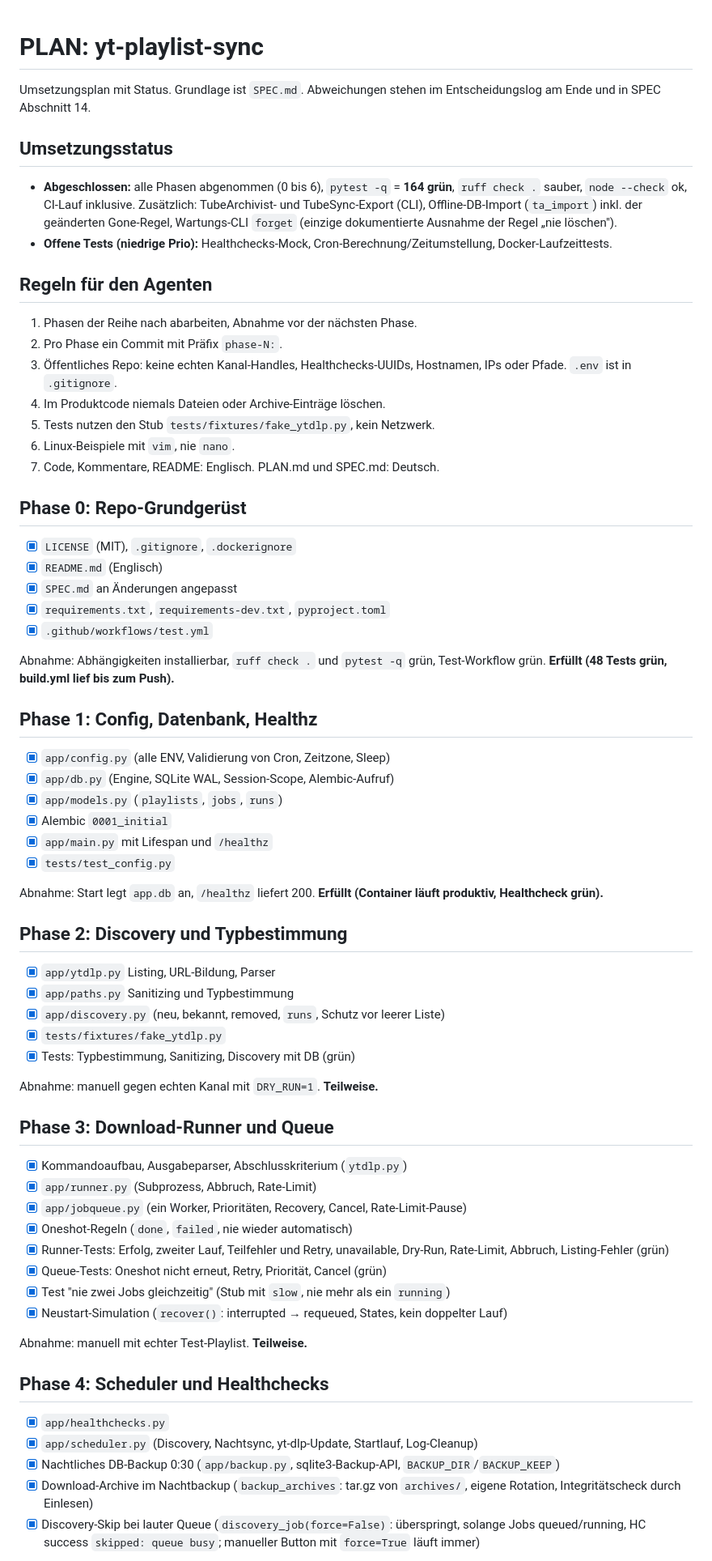
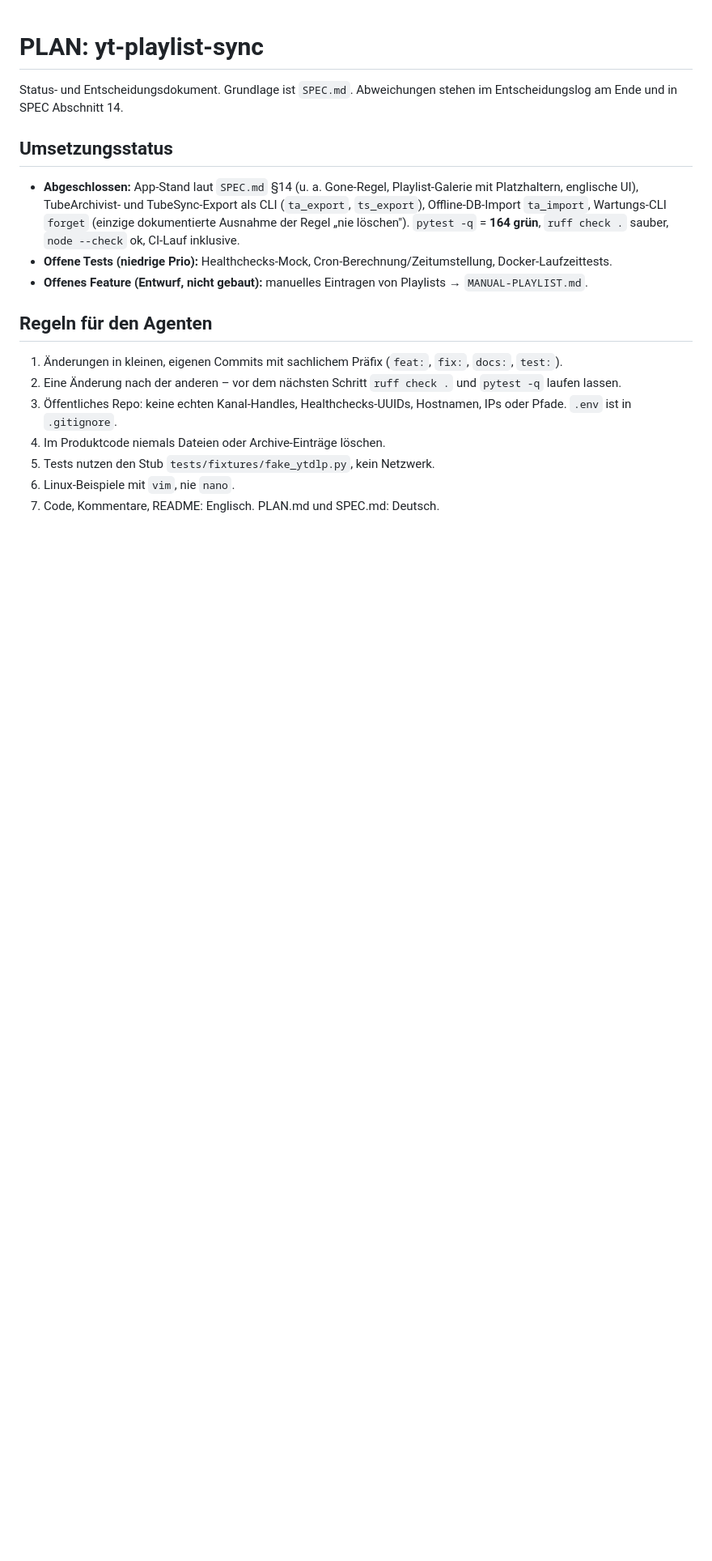
Before and after one commit to skoelle/yt-playlist-sync, a Markdown page: PLAN.md, the part around one of its changes. Shown at 81% size. GitHub-like rendering; blank space fills up the shorter version.

Commit message:
docs: PLAN.md

```diff
--- a/PLAN.md
+++ b/PLAN.md
@@ -1,71 +1,19 @@
 # PLAN: yt-playlist-sync
 
-Umsetzungsplan mit Status. Grundlage ist `SPEC.md`. Abweichungen stehen im Entscheidungslog am Ende und in SPEC Abschnitt 14.
+Status- und Entscheidungsdokument. Grundlage ist `SPEC.md`. Abweichungen stehen im Entscheidungslog am Ende und in SPEC Abschnitt 14.
 
 ## Umsetzungsstatus
 
-- **Abgeschlossen:** alle Phasen abgenommen (0 bis 6), `pytest -q` = **164 grün**, `ruff check .` sauber, `node --check` ok, CI-Lauf inklusive. Zusätzlich: TubeArchivist- und TubeSync-Export (CLI), Offline-DB-Import (`ta_import`) inkl. der geänderten Gone-Regel, Wartungs-CLI `forget` (einzige dokumentierte Ausnahme der Regel „nie löschen").
+- **Abgeschlossen:** App-Stand laut `SPEC.md` §14 (u. a. Gone-Regel, Playlist-Galerie mit Platzhaltern, englische UI), TubeArchivist- und TubeSync-Export als CLI (`ta_export`, `ts_export`), Offline-DB-Import `ta_import`, Wartungs-CLI `forget` (einzige dokumentierte Ausnahme der Regel „nie löschen"). `pytest -q` = **164 grün**, `ruff check .` sauber, `node --check` ok, CI-Lauf inklusive.
 - **Offene Tests (niedrige Prio):** Healthchecks-Mock, Cron-Berechnung/Zeitumstellung, Docker-Laufzeittests.
+- **Offenes Feature (Entwurf, nicht gebaut):** manuelles Eintragen von Playlists → `MANUAL-PLAYLIST.md`.
 
 ## Regeln für den Agenten
 
-1. Phasen der Reihe nach abarbeiten, Abnahme vor der nächsten Phase.
-2. Pro Phase ein Commit mit Präfix `phase-N:`.
+1. Änderungen in kleinen, eigenen Commits mit sachlichem Präfix (`feat:`, `fix:`, `docs:`, `test:`).
+2. Eine Änderung nach der anderen – vor dem nächsten Schritt `ruff check .` und `pytest -q` laufen lassen.
 3. Öffentliches Repo: keine echten Kanal-Handles, Healthchecks-UUIDs, Hostnamen, IPs oder Pfade. `.env` ist in `.gitignore`.
 4. Im Produktcode niemals Dateien oder Archive-Einträge löschen.
 5. Tests nutzen den Stub `tests/fixtures/fake_ytdlp.py`, kein Netzwerk.
 6. Linux-Beispiele mit `vim`, nie `nano`.
 7. Code, Kommentare, README: Englisch. PLAN.md und SPEC.md: Deutsch.
-
-## Phase 0: Repo-Grundgerüst
-
-- [x] `LICENSE` (MIT), `.gitignore`, `.dockerignore`
-- [x] `README.md` (Englisch)
-- [x] `SPEC.md` an Änderungen angepasst
-- [x] `requirements.txt`, `requirements-dev.txt`, `pyproject.toml`
-- [x] `.github/workflows/test.yml`
-
-Abnahme: Abhängigkeiten installierbar, `ruff check .` und `pytest -q` grün, Test-Workflow grün. **Erfüllt (48 Tests grün, build.yml lief bis zum Push).**
-
-## Phase 1: Config, Datenbank, Healthz
-
-- [x] `app/config.py` (alle ENV, Validierung von Cron, Zeitzone, Sleep)
-- [x] `app/db.py` (Engine, SQLite WAL, Session-Scope, Alembic-Aufruf)
-- [x] `app/models.py` (`playlists`, `jobs`, `runs`)
-- [x] Alembic `0001_initial`
-- [x] `app/main.py` mit Lifespan und `/healthz`
-- [x] `tests/test_config.py`
-
-Abnahme: Start legt `app.db` an, `/healthz` liefert 200. **Erfüllt (Container läuft produktiv, Healthcheck grün).**
-
-## Phase 2: Discovery und Typbestimmung
-
-- [x] `app/ytdlp.py` Listing, URL-Bildung, Parser
-- [x] `app/paths.py` Sanitizing und Typbestimmung
-- [x] `app/discovery.py` (neu, bekannt, removed, `runs`, Schutz vor leerer Liste)
-- [x] `tests/fixtures/fake_ytdlp.py`
-- [x] Tests: Typbestimmung, Sanitizing, Discovery mit DB (grün)
-
-Abnahme: manuell gegen echten Kanal mit `DRY_RUN=1`. **Teilweise.**
-
-## Phase 3: Download-Runner und Queue
-
-- [x] Kommandoaufbau, Ausgabeparser, Abschlusskriterium (`ytdlp.py`)
-- [x] `app/runner.py` (Subprozess, Abbruch, Rate-Limit)
-- [x] `app/jobqueue.py` (ein Worker, Prioritäten, Recovery, Cancel, Rate-Limit-Pause)
-- [x] Oneshot-Regeln (`done`, `failed`, nie wieder automatisch)
-- [x] Runner-Tests: Erfolg, zweiter Lauf, Teilfehler und Retry, unavailable, Dry-Run, Rate-Limit, Abbruch, Listing-Fehler (grün)
-- [x] Queue-Tests: Oneshot nicht erneut, Retry, Priorität, Cancel (grün)
-- [x] Test "nie zwei Jobs gleichzeitig" (Stub mit `slow`, nie mehr als ein `running`)
-- [x] Neustart-Simulation (`recover()`: interrupted → requeued, States, kein doppelter Lauf)
-
-Abnahme: manuell mit echter Test-Playlist. **Teilweise.**
-
-## Phase 4: Scheduler und Healthchecks
-
-- [x] `app/healthchecks.py`
-- [x] `app/scheduler.py` (Discovery, Nachtsync, yt-dlp-Update, Startlauf, Log-Cleanup)
-- [x] Nachtliches DB-Backup 0:30 (`app/backup.py`, sqlite3-Backup-API, `BACKUP_DIR`/`BACKUP_KEEP`)
-- [x] Download-Archive im Nachtbackup (`backup_archives`: tar.gz von `archives/`, eigene Rotation, Integritätscheck durch Einlesen)
-- [x] Discovery-Skip bei lauter Queue (`discovery_job(force=False)`: überspringt, solange Jobs queued/running, HC success `skipped: queue busy`; manueller Button mit `force=True` läuft immer)
-
```
Also changed, not shown: other parts of PLAN.md (+0 -33 lines).
